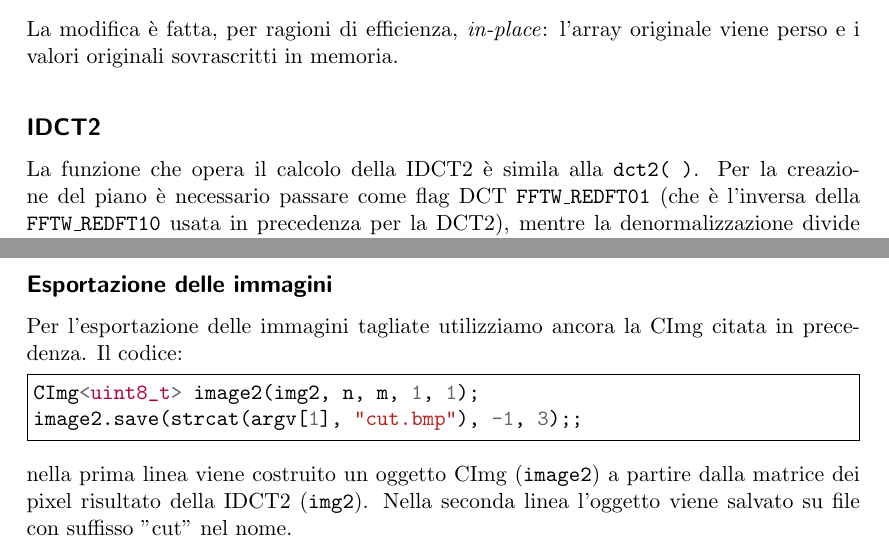
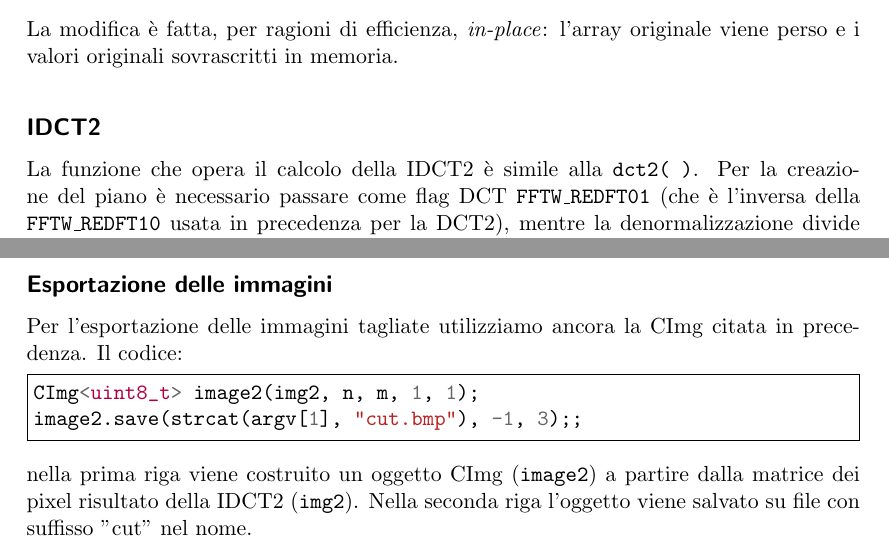
Before and after one commit to ALTree/progetto-dct, a LaTeX paper (latex/relazione.tex): two parts of pages 4 and 5 of 5, joined at a grey line, cut so that both start at the same text. Compiled offline with pdfLaTeX.

```diff
--- a/latex/relazione.tex
+++ b/latex/relazione.tex
@@ -125,7 +125,7 @@
 
 \subsection*{IDCT2}
 
-La funzione che opera il calcolo della IDCT2 è simila alla \texttt{dct2( )}. Per la creazione del piano è necessario passare come flag DCT \texttt{FFTW\_REDFT01} (che è l'inversa della \texttt{FFTW\_REDFT10} usata in precedenza per la DCT2), mentre la denormalizzazione divide per quello che la normalizzazione ha moltiplicato.
+La funzione che opera il calcolo della IDCT2 è simile alla \texttt{dct2( )}. Per la creazione del piano è necessario passare come flag DCT \texttt{FFTW\_REDFT01} (che è l'inversa della \texttt{FFTW\_REDFT10} usata in precedenza per la DCT2), mentre la denormalizzazione divide per quello che la normalizzazione ha moltiplicato.
 
 Dopo la denormalizzazione e il calcolo della IDCT2 (di cui non riportiamo il codice, essendo questo del tutto analogo a quello della \texttt{dct2( )} precedentemente descritta), è necessario applicare una trasformazione ulteriore. Infatti (citando dalla documentazione della FFTW3):
 \begin{quotation}
@@ -155,7 +155,7 @@
 image2.save(strcat(argv[1], "cut.bmp"), -1, 3);;
 \end{minted}
 
-nella prima linea viene costruito un oggetto CImg (\texttt{image2}) a partire dalla matrice dei pixel risultato della IDCT2 (\texttt{img2}). Nella seconda linea l'oggetto viene salvato su file con suffisso "cut" nel nome.
+nella prima riga viene costruito un oggetto CImg (\texttt{image2}) a partire dalla matrice dei pixel risultato della IDCT2 (\texttt{img2}). Nella seconda riga l'oggetto viene salvato su file con suffisso "cut" nel nome.
 
 \section*{Risultati dei test}
 
```
Also changed, not shown: latex/relazione.tex (4 more changed lines).
